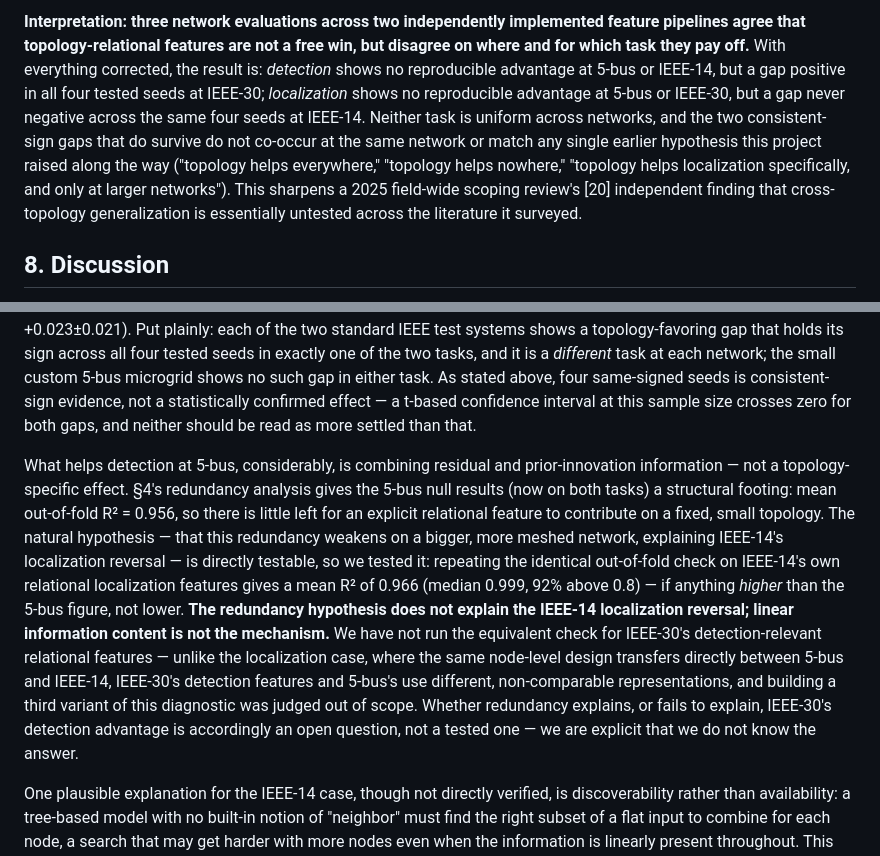
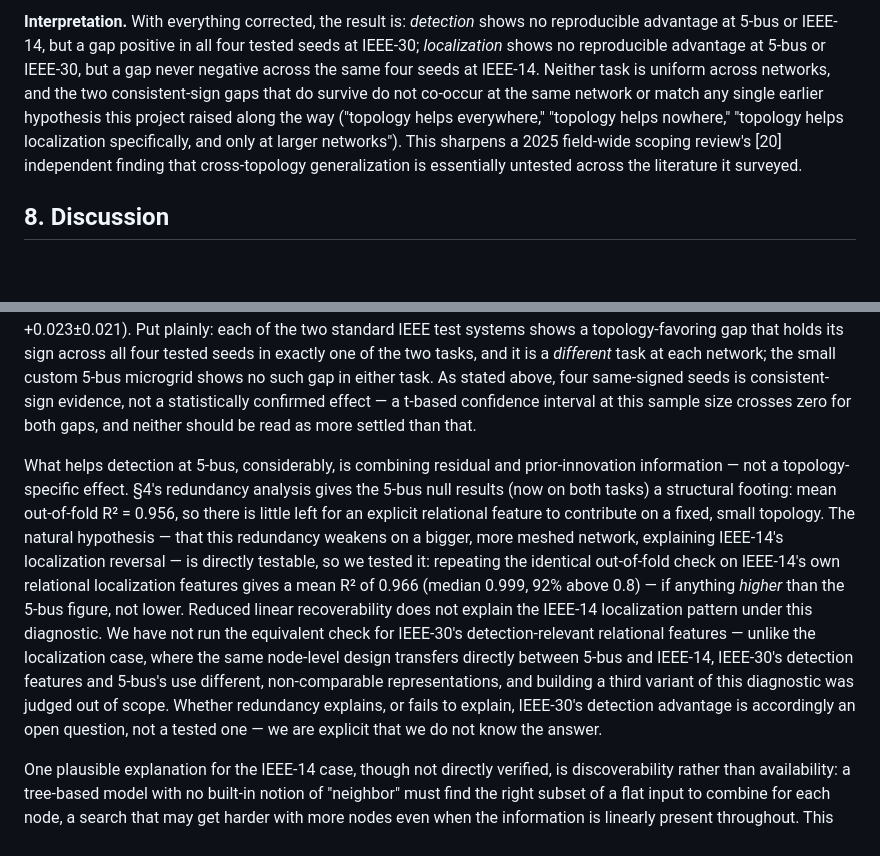
Before and after one commit to yagizsarapli/cyber-physical-grid-detection, a Markdown page: PAPER_DRAFT.md, 2 parts joined by grey strips. Rendered like a GitHub page; blank space fills up the shorter version.

```diff
--- a/PAPER_DRAFT.md
+++ b/PAPER_DRAFT.md
@@ -156,11 +156,11 @@ Everything in §4-§6 uses the custom 5-bus microgrid. We separately tested expl
 
-**Interpretation: three network evaluations across two independently implemented feature pipelines agree that topology-relational features are not a free win, but disagree on where and for which task they pay off.** With everything corrected, the result is: *detection* shows no reproducible advantage at 5-bus or IEEE-14, but a gap positive in all four tested seeds at IEEE-30; *localization* shows no reproducible advantage at 5-bus or IEEE-30, but a gap never negative across the same four seeds at IEEE-14. Neither task is uniform across networks, and the two consistent-sign gaps that do survive do not co-occur at the same network or match any single earlier hypothesis this project raised along the way ("topology helps everywhere," "topology helps nowhere," "topology helps localization specifically, and only at larger networks"). This sharpens a 2025 field-wide scoping review's [20] independent finding that cross-topology generalization is essentially untested across the literature it surveyed.
+**Interpretation.** With everything corrected, the result is: *detection* shows no reproducible advantage at 5-bus or IEEE-14, but a gap positive in all four tested seeds at IEEE-30; *localization* shows no reproducible advantage at 5-bus or IEEE-30, but a gap never negative across the same four seeds at IEEE-14. Neither task is uniform across networks, and the two consistent-sign gaps that do survive do not co-occur at the same network or match any single earlier hypothesis this project raised along the way ("topology helps everywhere," "topology helps nowhere," "topology helps localization specifically, and only at larger networks"). This sharpens a 2025 field-wide scoping review's [20] independent finding that cross-topology generalization is essentially untested across the literature it surveyed.
 
 ## 8. Discussion
 
 Read together, §4-§7 converge on a finding that is uniform for neither task, reached across three networks and independently-written pipelines. For *detection*: explicit topology-relational features show no reproducible advantage over a matched non-relational ablation at 5-bus (a null, sign-unstable gap, mean +0.008±0.012) or IEEE 14-bus (a null, sign-unstable gap, mean -0.003±0.013) — but a gap positive in all four tested seeds at IEEE 30-bus (mean +0.039±0.029). For *localization*: no reproducible advantage at 5-bus (a null, sign-unstable gap, mean -0.007±0.016) or IEEE 30-bus (a null, sign-unstable gap) — but a gap never negative across the same four seeds at IEEE 14-bus (mean +0.023±0.021). Put plainly: each of the two standard IEEE test systems shows a topology-favoring gap that holds its sign across all four tested seeds in exactly one of the two tasks, and it is a *different* task at each network; the small custom 5-bus microgrid shows no such gap in either task. As stated above, four same-signed seeds is consistent-sign evidence, not a statistically confirmed effect — a t-based confidence interval at this sample size crosses zero for both gaps, and neither should be read as more settled than that.
 
-What helps detection at 5-bus, considerably, is combining residual and prior-innovation information — not a topology-specific effect. §4's redundancy analysis gives the 5-bus null results (now on both tasks) a structural footing: mean out-of-fold R² = 0.956, so there is little left for an explicit relational feature to contribute on a fixed, small topology. The natural hypothesis — that this redundancy weakens on a bigger, more meshed network, explaining IEEE-14's localization reversal — is directly testable, so we tested it: repeating the identical out-of-fold check on IEEE-14's own relational localization features gives a mean R² of 0.966 (median 0.999, 92% above 0.8) — if anything *higher* than the 5-bus figure, not lower. **The redundancy hypothesis does not explain the IEEE-14 localization reversal; linear information content is not the mechanism.** We have not run the equivalent check for IEEE-30's detection-relevant relational features — unlike the localization case, where the same node-level design transfers directly between 5-bus and IEEE-14, IEEE-30's detection features and 5-bus's use different, non-comparable representations, and building a third variant of this diagnostic was judged out of scope. Whether redundancy explains, or fails to explain, IEEE-30's detection advantage is accordingly an open question, not a tested one — we are explicit that we do not know the answer.
+What helps detection at 5-bus, considerably, is combining residual and prior-innovation information — not a topology-specific effect. §4's redundancy analysis gives the 5-bus null results (now on both tasks) a structural footing: mean out-of-fold R² = 0.956, so there is little left for an explicit relational feature to contribute on a fixed, small topology. The natural hypothesis — that this redundancy weakens on a bigger, more meshed network, explaining IEEE-14's localization reversal — is directly testable, so we tested it: repeating the identical out-of-fold check on IEEE-14's own relational localization features gives a mean R² of 0.966 (median 0.999, 92% above 0.8) — if anything *higher* than the 5-bus figure, not lower. Reduced linear recoverability does not explain the IEEE-14 localization pattern under this diagnostic. We have not run the equivalent check for IEEE-30's detection-relevant relational features — unlike the localization case, where the same node-level design transfers directly between 5-bus and IEEE-14, IEEE-30's detection features and 5-bus's use different, non-comparable representations, and building a third variant of this diagnostic was judged out of scope. Whether redundancy explains, or fails to explain, IEEE-30's detection advantage is accordingly an open question, not a tested one — we are explicit that we do not know the answer.
 
 One plausible explanation for the IEEE-14 case, though not directly verified, is discoverability rather than availability: a tree-based model with no built-in notion of "neighbor" must find the right subset of a flat input to combine for each node, a search that may get harder with more nodes even when the information is linearly present throughout. This remains genuinely open, and the picture is now more complicated than a single "discoverability scales with size" story would predict: IEEE-30 is larger than IEEE-14 by node count, yet its localization story (if that is what IEEE-14's is) does not extend to it at all — IEEE-30's own localization gap is null — while IEEE-30 instead shows an advantage in the *other* task, detection, which 5-bus and IEEE-14 both show no advantage in. A mechanism predicting discoverability difficulty scaling smoothly and uniformly across tasks does not fit this pattern; identifying what does is future work.
 
```
Also changed, not shown: other parts of PAPER_DRAFT.md (+9 -9 lines).
